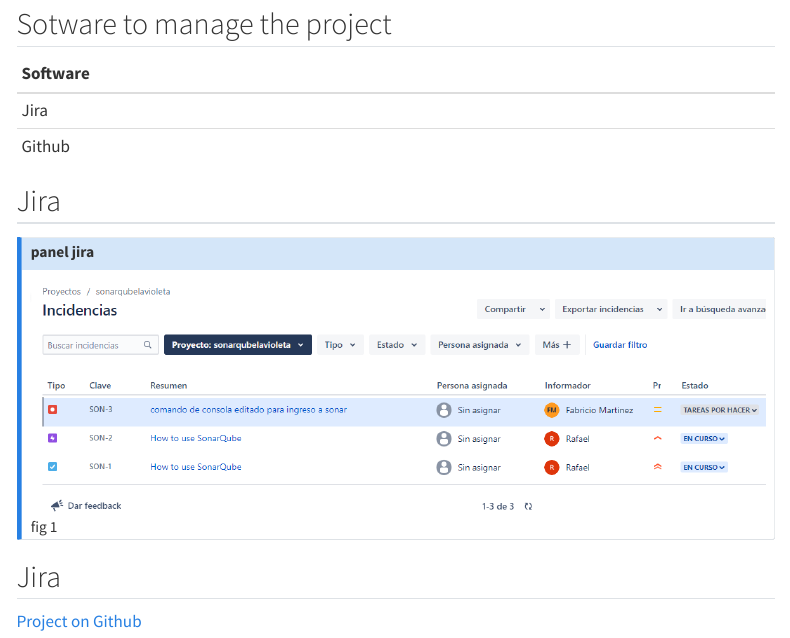
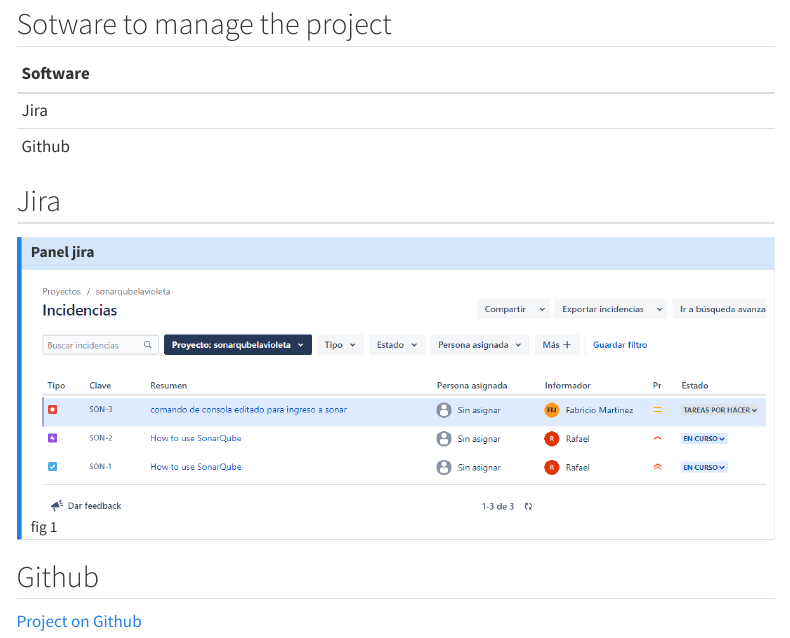
Before and after one commit to rarmero/appwebcifolavioleta, a Quarto document (web/Project2Management.qmd): the page in a window 1100 px wide, from 80 px down. Rendered offline with R 4.5, knitr and Pandoc in place of Quarto, with nearby package versions; menus at the side of the page are left out.

Commit message:
correct error

```diff
--- a/web/Project2Management.qmd
+++ b/web/Project2Management.qmd
@@ -14,12 +14,12 @@
 
 :::{.callout-note  collapse="false" }
 
-### panel jira
+### Panel jira
 
 ![fig 1](images/jira1.PNG)
 :::
 
 
-## Jira
+## Github
 
 [Project on Github](https://github.com/rarmerosoft/sonarqubecifolavioleta){.external}
```
